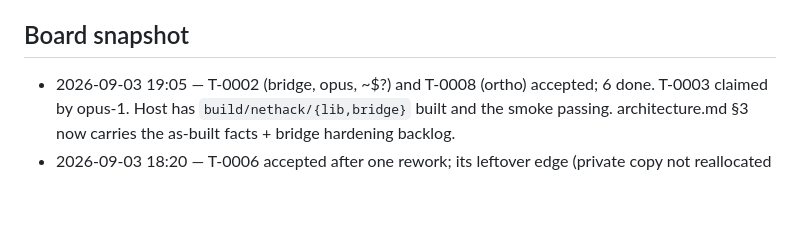
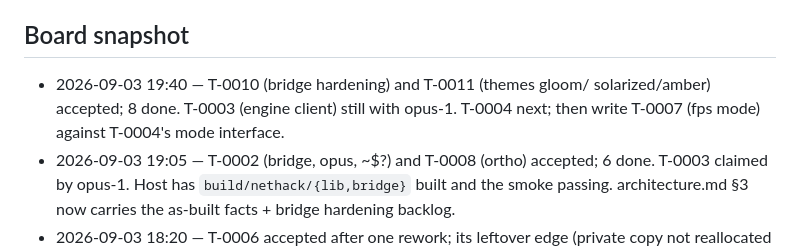
Before and after one commit to ubyjvovk/asciihack, a Markdown page: .tigerteam/STATE.md, the part around the change. Rendered like a GitHub page; blank space fills up the shorter version.

Commit message:
STATE: T-0010, T-0011 accepted
Claude-Session: https://claude.ai/code/session_01PrmTsgB6uT3aWgRhtpPeD7

```diff
--- a/.tigerteam/STATE.md
+++ b/.tigerteam/STATE.md
@@ -59,6 +59,10 @@ Design contract: `docs/architecture.md` (PM-owned). PM-owned code:
   before the first ticket.
 
 ## Board snapshot
+- 2026-09-03 19:40 — T-0010 (bridge hardening) and T-0011 (themes gloom/
+  solarized/amber) accepted; 8 done. T-0003 (engine client) still with
+  opus-1. T-0004 next; then write T-0007 (fps mode) against T-0004's mode
+  interface.
 - 2026-09-03 19:05 — T-0002 (bridge, opus, ~$?) and T-0008 (ortho) accepted;
   6 done. T-0003 claimed by opus-1. Host has `build/nethack/{lib,bridge}`
   built and the smoke passing. architecture.md §3 now carries the as-built
```
